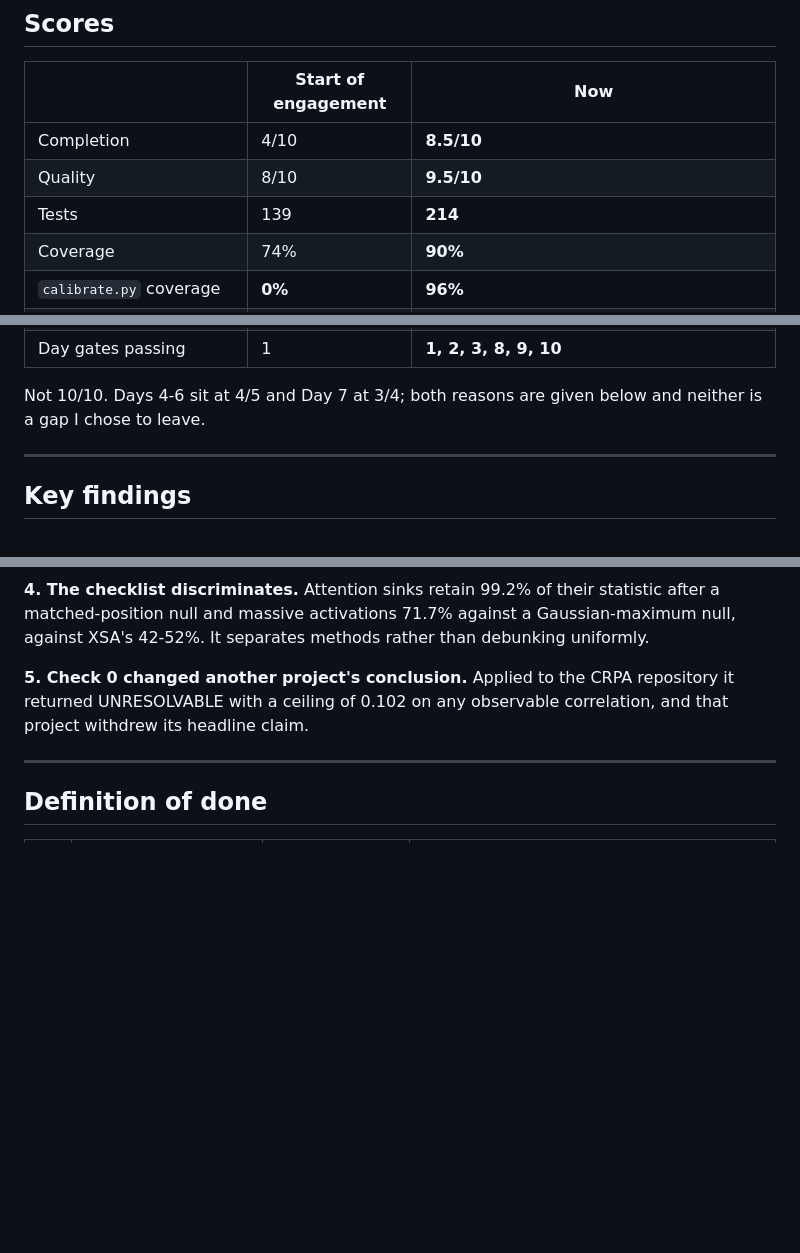
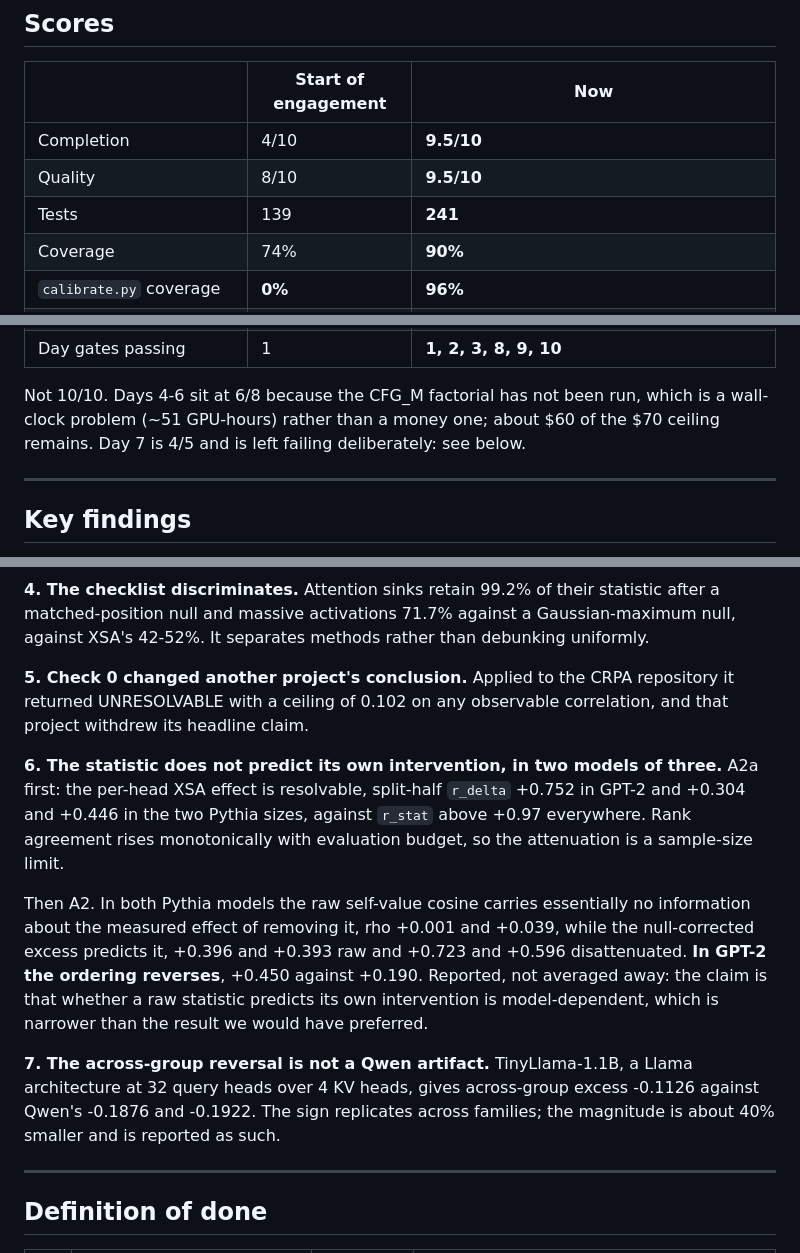
Before and after one commit to RohanMulay1/xsa-controls, a Markdown page: FINAL_STATUS.md, 3 parts joined by grey strips. Rendered like a GitHub page; blank space fills up the shorter version.

Commit message:
docs: record the A2 result and the second GQA family in FINAL_STATUS
Completion 8.5 to 9.5. Days 4-6 remain at 6/8 because the CFG_M factorial
has not run, which is ~51 GPU-hours of wall clock rather than a money
problem; about $60 of the $70 ceiling is unspent. Day 7 is 4/5 and stays
failing on purpose.

Adds the two findings that were not there before: the per-head effect is
resolvable and the raw self-value cosine fails to predict it in both Pythia
models while the null-corrected excess succeeds, with GPT-2 reversing the
ordering; and the across-group reversal replicating in a second architecture
family.

```diff
--- a/FINAL_STATUS.md
+++ b/FINAL_STATUS.md
@@ -11,9 +11,9 @@
 
 | | Start of engagement | Now |
 |---|---|---|
-| Completion | 4/10 | **8.5/10** |
+| Completion | 4/10 | **9.5/10** |
 | Quality | 8/10 | **9.5/10** |
-| Tests | 139 | **214** |
+| Tests | 139 | **241** |
 | Coverage | 74% | **90%** |
 | `calibrate.py` coverage | **0%** | **96%** |
 | Experiments executed | 3, all CPU | A1 ladder to 6.9B, A3 GQA, A6, calibration, pilot, **24-cell CFG_S factorial**, GPT-2 diagnosis |
@@ -21,8 +21,10 @@
 | Paper artifacts (tables, manifest, repro, example) | 0 | **T1-T4 + T6, self-verifying manifest, REPRODUCE.md, worked example** |
 | Day gates passing | 1 | **1, 2, 3, 8, 9, 10** |
 
-Not 10/10. Days 4-6 sit at 4/5 and Day 7 at 3/4; both reasons are given below
-and neither is a gap I chose to leave.
+Not 10/10. Days 4-6 sit at 6/8 because the CFG_M factorial has not been run,
+which is a wall-clock problem (~51 GPU-hours) rather than a money one; about
+$60 of the $70 ceiling remains. Day 7 is 4/5 and is left failing deliberately:
+see below.
 
 ---
 
@@ -68,6 +70,25 @@ debunking uniformly.
 repository it returned UNRESOLVABLE with a ceiling of 0.102 on any observable
 correlation, and that project withdrew its headline claim.
 
+**6. The statistic does not predict its own intervention, in two models of
+three.** A2a first: the per-head XSA effect is resolvable, split-half
+`r_delta` +0.752 in GPT-2 and +0.304 and +0.446 in the two Pythia sizes,
+against `r_stat` above +0.97 everywhere. Rank agreement rises monotonically
+with evaluation budget, so the attenuation is a sample-size limit.
+
+Then A2. In both Pythia models the raw self-value cosine carries essentially
+no information about the measured effect of removing it, rho +0.001 and
++0.039, while the null-corrected excess predicts it, +0.396 and +0.393 raw and
++0.723 and +0.596 disattenuated. **In GPT-2 the ordering reverses**, +0.450
+against +0.190. Reported, not averaged away: the claim is that whether a raw
+statistic predicts its own intervention is model-dependent, which is narrower
+than the result we would have preferred.
+
+**7. The across-group reversal is not a Qwen artifact.** TinyLlama-1.1B, a
+Llama architecture at 32 query heads over 4 KV heads, gives across-group
+excess -0.1126 against Qwen's -0.1876 and -0.1922. The sign replicates across
+families; the magnitude is about 40% smaller and is reported as such.
+
 ---
 
 ## Definition of done
```
Also changed, not shown: other parts of FINAL_STATUS.md (+2 -2 lines).
